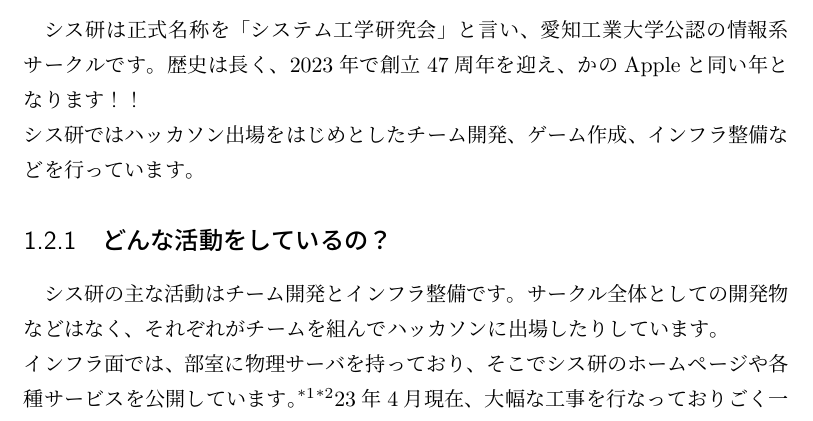
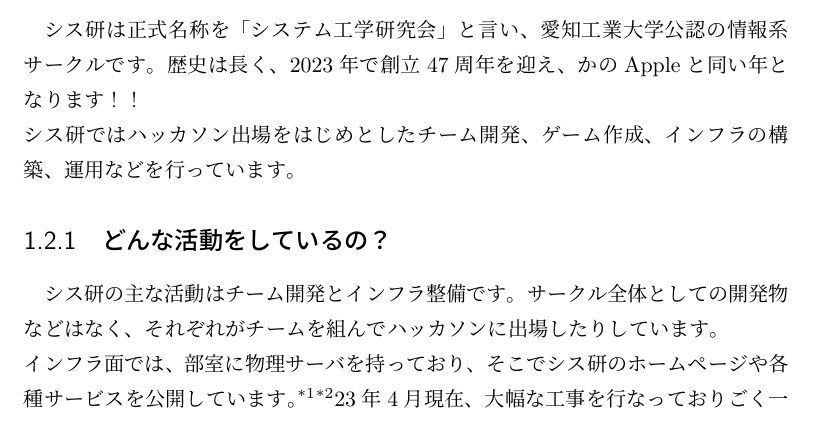
Before and after one commit to SystemEngineeringTeam/sysken-book-2023, a LaTeX book (index.tex, which reads content/02-AboutSysken/overviewOfSysLab.tex): part of page 4 of 24, cut so that both start at the same text. Compiled offline with upLaTeX and dvipdfmx.

Commit message:
インフラについての説明を変更

```diff
--- a/content/02-AboutSysken/overviewOfSysLab.tex
+++ b/content/02-AboutSysken/overviewOfSysLab.tex
@@ -10,7 +10,7 @@
 
 \section{シス研とは}
 シス研は正式名称を「システム工学研究会」と言い、愛知工業大学公認の情報系サークルです。歴史は長く、2023年で創立47周年を迎え、かのAppleと同い年となります！！ \\
-シス研ではハッカソン出場をはじめとしたチーム開発、ゲーム作成、インフラ整備などを行っています。
+シス研ではハッカソン出場をはじめとしたチーム開発、ゲーム作成、インフラの構築、運用などを行っています。
 
 \subsection{どんな活動をしているの？}
 シス研の主な活動はチーム開発とインフラ整備です。サークル全体としての開発物などはなく、それぞれがチームを組んでハッカソンに出場したりしています。 \\
```
